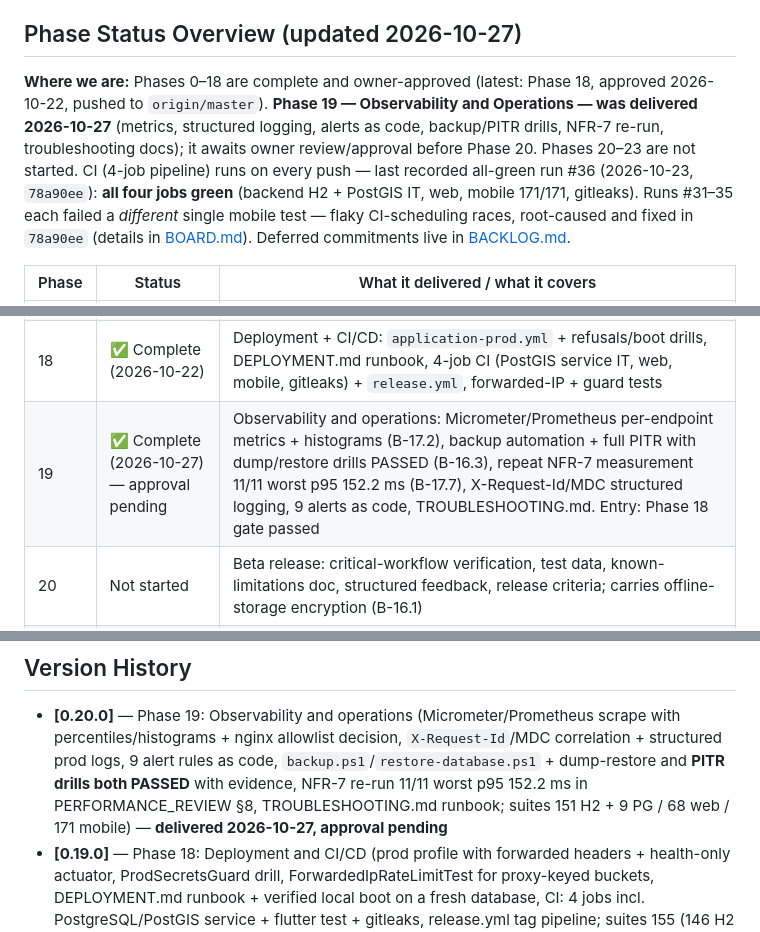
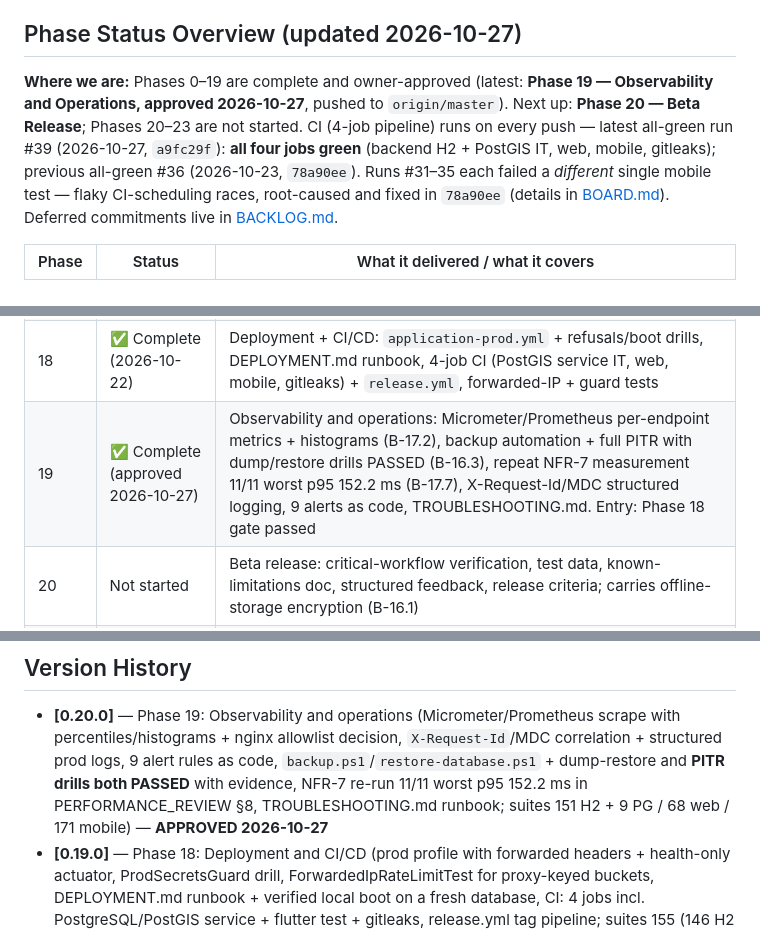
Before and after one commit to felix202422/MtaaFix, a Markdown page: docs/project-management/ROADMAP.md, 3 parts joined by grey strips. GitHub-like rendering.

```diff
--- a/docs/project-management/ROADMAP.md
+++ b/docs/project-management/ROADMAP.md
@@ -8,14 +8,13 @@
 
 ## Phase Status Overview (updated 2026-10-27)
 
-**Where we are:** Phases 0–18 are complete and owner-approved (latest:
-Phase 18, approved 2026-10-22, pushed to `origin/master`). **Phase 19 —
-Observability and Operations — was delivered 2026-10-27** (metrics,
-structured logging, alerts as code, backup/PITR drills, NFR-7 re-run,
-troubleshooting docs); it awaits owner review/approval before Phase 20.
-Phases 20–23 are not started. CI (4-job pipeline) runs on every push — last
-recorded all-green run #36 (2026-10-23, `78a90ee`): **all four jobs green**
-(backend H2 + PostGIS IT, web, mobile 171/171, gitleaks). Runs #31–35 each
+**Where we are:** Phases 0–19 are complete and owner-approved (latest:
+**Phase 19 — Observability and Operations, approved 2026-10-27**, pushed to
+`origin/master`). Next up: **Phase 20 — Beta Release**; Phases 20–23 are
+not started. CI (4-job pipeline) runs on every push — latest all-green run
+#39 (2026-10-27, `a9fc29f`): **all four jobs green** (backend H2 + PostGIS
+IT, web, mobile, gitleaks); previous all-green #36 (2026-10-23, `78a90ee`).
+Runs #31–35 each
 failed a *different* single mobile test — flaky CI-scheduling races,
 root-caused and fixed in `78a90ee` (details in [BOARD.md](BOARD.md)).
 Deferred commitments live in [BACKLOG.md](BACKLOG.md).
@@ -41,7 +40,7 @@ Deferred commitments live in [BACKLOG.md](BACKLOG.md).
 | 16 | ✅ Complete (2026-10-22) | Security hardening: 415/405 contracts, JWT revocation via V7 `token_version` (rotating password change), media status gate, per-IP rate limiting, ProdSecretsGuard, 10-area review record |
 | 17 | ✅ Complete (2026-10-22) | Performance + reliability: N+1 elimination, V8 composite + trigram indexes, pagination of user lists, Caffeine caches, RequestTimingFilter; NFR-7 **MET** 11/11 p95 < 500 ms on 5,038 reports |
 | 18 | ✅ Complete (2026-10-22) | Deployment + CI/CD: `application-prod.yml` + refusals/boot drills, DEPLOYMENT.md runbook, 4-job CI (PostGIS service IT, web, mobile, gitleaks) + `release.yml`, forwarded-IP + guard tests |
-| 19 | ✅ Complete (2026-10-27) — approval pending | Observability and operations: Micrometer/Prometheus per-endpoint metrics + histograms (B-17.2), backup automation + full PITR with dump/restore drills PASSED (B-16.3), repeat NFR-7 measurement 11/11 worst p95 152.2 ms (B-17.7), X-Request-Id/MDC structured logging, 9 alerts as code, TROUBLESHOOTING.md. Entry: Phase 18 gate passed |
+| 19 | ✅ Complete (approved 2026-10-27) | Observability and operations: Micrometer/Prometheus per-endpoint metrics + histograms (B-17.2), backup automation + full PITR with dump/restore drills PASSED (B-16.3), repeat NFR-7 measurement 11/11 worst p95 152.2 ms (B-17.7), X-Request-Id/MDC structured logging, 9 alerts as code, TROUBLESHOOTING.md. Entry: Phase 18 gate passed |
 | 20 | Not started | Beta release: critical-workflow verification, test data, known-limitations doc, structured feedback, release criteria; carries offline-storage encryption (B-16.1) |
 | 21 | Not started | Approved advanced features — each with its own acceptance criteria: analytics, Swahili, multi-org improvements, duplicate detection, AI assistance (never silently replacing human review), integrations |
 | 22 | Not started | Production readiness + version 1.0: defect closure, security/privacy verification, backup/restore verification, documentation finalization, release notes |
@@ -55,8 +54,7 @@ Deferred commitments live in [BACKLOG.md](BACKLOG.md).
   9 alert rules as code, `backup.ps1`/`restore-database.ps1` + dump-restore
   and **PITR drills both PASSED** with evidence, NFR-7 re-run 11/11 worst
   p95 152.2 ms in PERFORMANCE_REVIEW §8, TROUBLESHOOTING.md runbook;
-  suites 151 H2 + 9 PG / 68 web / 171 mobile) — **delivered 2026-10-27,
-  approval pending**
+  suites 151 H2 + 9 PG / 68 web / 171 mobile) — **APPROVED 2026-10-27**
 - **[0.19.0]** — Phase 18: Deployment and CI/CD (prod profile with
   forwarded headers + health-only actuator, ProdSecretsGuard drill,
   ForwardedIpRateLimitTest for proxy-keyed buckets, DEPLOYMENT.md
```
Also changed, not shown: other parts of docs/project-management/ROADMAP.md (+3 -3 lines), CHANGELOG.md (+1 -1 lines), docs/project-management/BOARD.md (+9 -9 lines).
